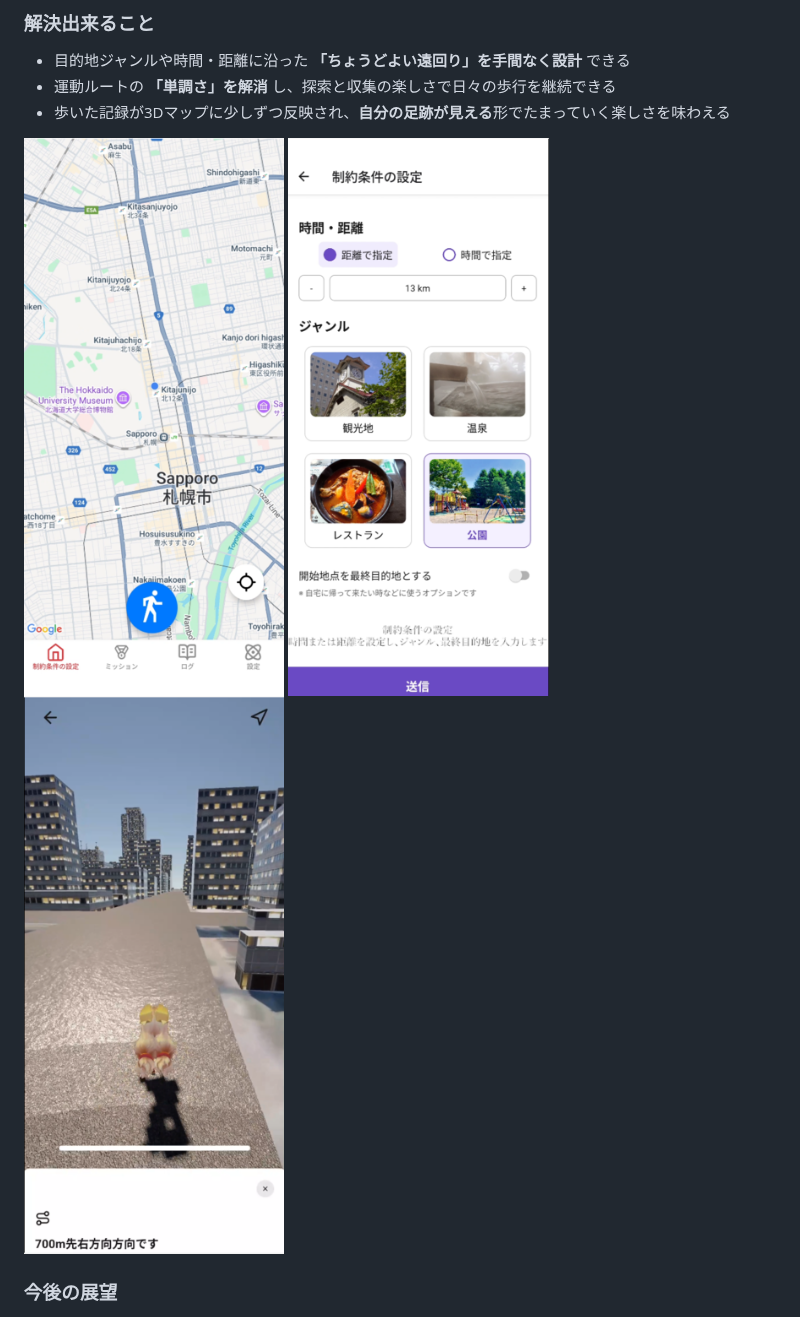
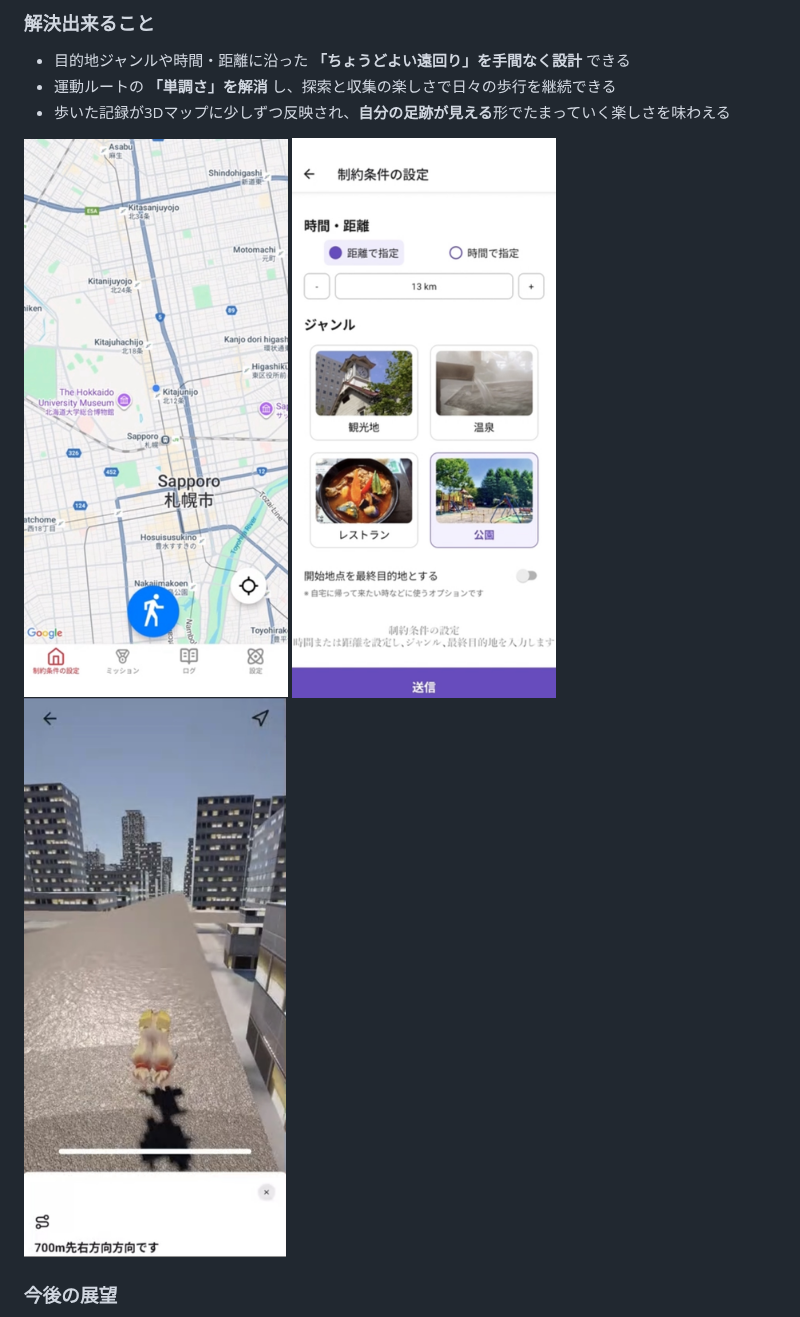
Before and after one commit to jphacks/sp_2505, a Markdown page: README.md, the part around the change. GitHub-like rendering.

Commit message:
Update README.md
スクショ画像変えました

```diff
--- a/README.md
+++ b/README.md
@@ -53,9 +53,9 @@
 - 歩いた記録が3Dマップに少しずつ反映され、**自分の足跡が見える**形でたまっていく楽しさを味わえる
 
 
-![ホーム画面](https://github.com/jphacks/sp_2505/blob/kishiko-dev/react_native/assets/slides/screen%202025-10-20%20082715.png)
-![制約条件の入力](https://github.com/jphacks/sp_2505/blob/kishiko-dev/react_native/assets/slides/screen%202025-10-20%20082800.png)
-![3Dマップ](https://github.com/jphacks/sp_2505/blob/kishiko-dev/react_native/assets/slides/screen%202025-10-20%20082900.png)
+![ホーム画面](https://github.com/jphacks/sp_2505/blob/kishiko-dev/react_native/assets/slides/IMG_1830.png)
+![制約条件の入力](https://github.com/jphacks/sp_2505/blob/kishiko-dev/react_native/assets/slides/IMG_1832.png)
+![3Dマップ](https://github.com/jphacks/sp_2505/blob/kishiko-dev/react_native/assets/slides/IMG_1834.png)
 
 
 ### 今後の展望
```
